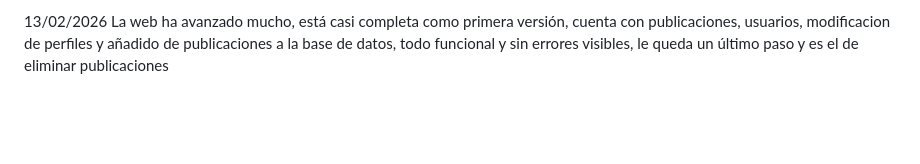
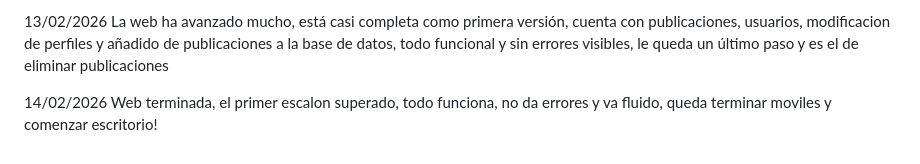
Before and after one commit to Docampooo/Wikz-, a Markdown page: README.md, the part around the change. Drawn GitHub-style; blank space fills up the shorter version.

```diff
--- a/README.md
+++ b/README.md
@@ -56,3 +56,6 @@ Las imagenes ya se suben sin probelas en web, se han añadido una buena cantidad
 
 13/02/2026
 La web ha avanzado mucho, está casi completa como primera versión, cuenta con publicaciones, usuarios, modificacion de perfiles y añadido de publicaciones a la base de datos, todo funcional y sin errores visibles, le queda un último paso y es el de eliminar publicaciones
+
+14/02/2026
+Web terminada, el primer escalon superado, todo funciona, no da errores y va fluido, queda terminar moviles y comenzar escritorio!
```
